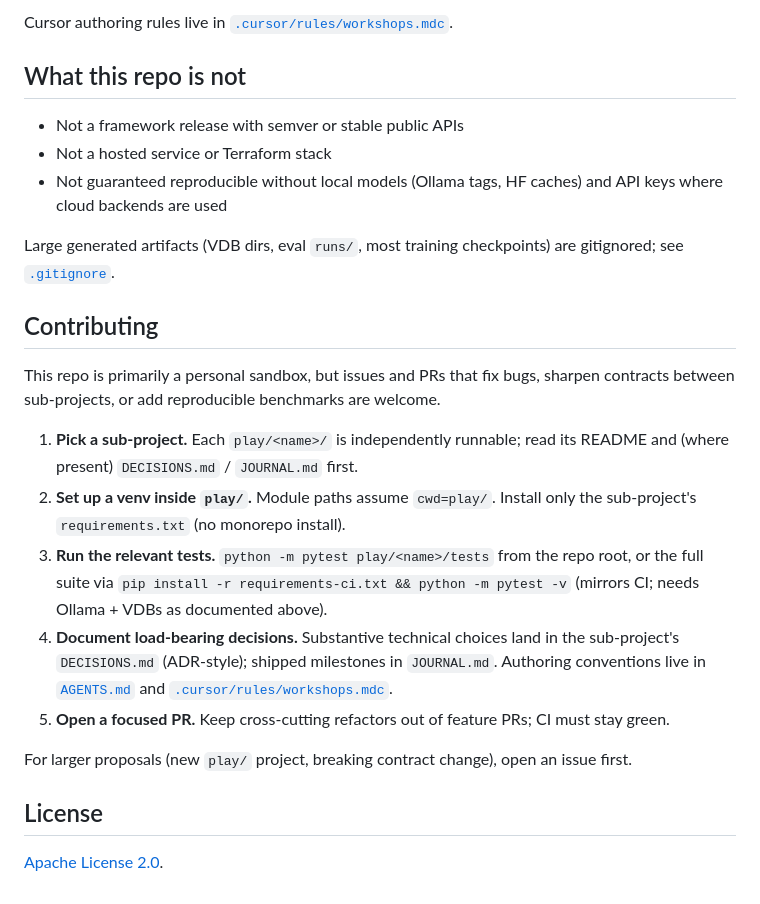
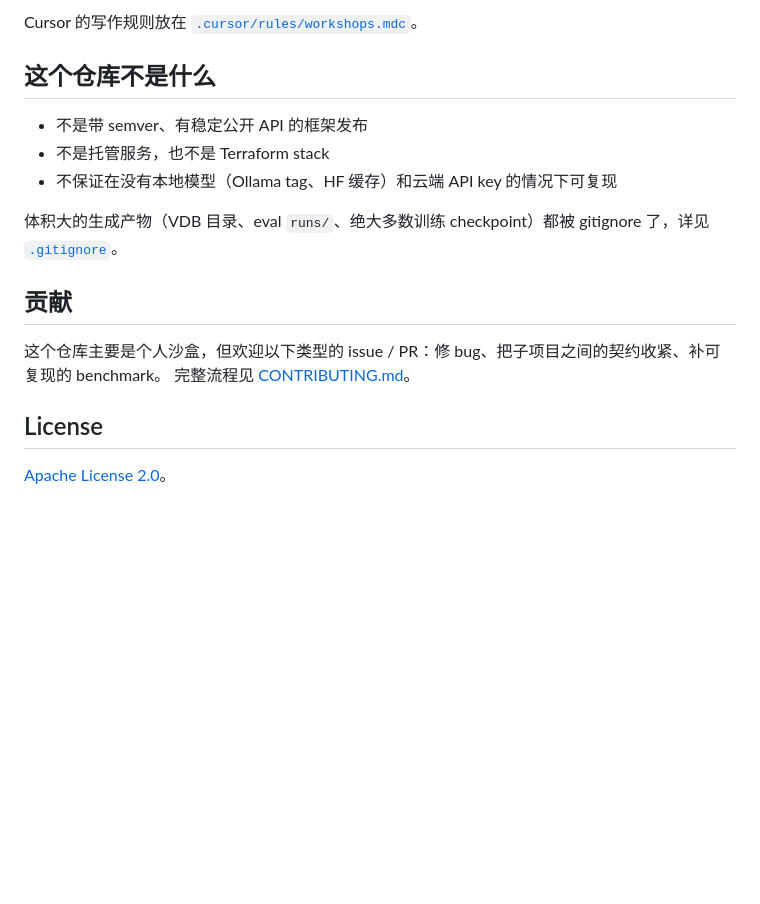
Before and after one commit to AndyUneducated/alchemy, a Markdown page: README.md, the part around one of its changes. Drawn GitHub-style; blank space fills up the shorter version.

```diff
--- a/README.md
+++ b/README.md
@@ -150,26 +161,19 @@ CI uses `requirements-ci.txt` (excludes `mlx-lm`, which is Apple Silicon–only;
 
-Cursor authoring rules live in [`.cursor/rules/workshops.mdc`](.cursor/rules/workshops.mdc).
+Cursor 的写作规则放在 [`.cursor/rules/workshops.mdc`](.cursor/rules/workshops.mdc)。
 
-## What this repo is not
+## 这个仓库不是什么
 
-- Not a framework release with semver or stable public APIs
-- Not a hosted service or Terraform stack
-- Not guaranteed reproducible without local models (Ollama tags, HF caches) and API keys where cloud backends are used
+- 不是带 semver、有稳定公开 API 的框架发布
+- 不是托管服务，也不是 Terraform stack
+- 不保证在没有本地模型（Ollama tag、HF 缓存）和云端 API key 的情况下可复现
 
-Large generated artifacts (VDB dirs, eval `runs/`, most training checkpoints) are gitignored; see [`.gitignore`](.gitignore).
+体积大的生成产物（VDB 目录、eval `runs/`、绝大多数训练 checkpoint）都被 gitignore 了，详见 [`.gitignore`](.gitignore)。
 
-## Contributing
+## 贡献
 
-This repo is primarily a personal sandbox, but issues and PRs that fix bugs, sharpen contracts between sub-projects, or add reproducible benchmarks are welcome.
-
-1. **Pick a sub-project.** Each `play/<name>/` is independently runnable; read its README and (where present) `DECISIONS.md` / `JOURNAL.md` first.
-2. **Set up a venv inside `play/`.** Module paths assume `cwd=play/`. Install only the sub-project's `requirements.txt` (no monorepo install).
-3. **Run the relevant tests.** `python -m pytest play/<name>/tests` from the repo root, or the full suite via `pip install -r requirements-ci.txt && python -m pytest -v` (mirrors CI; needs Ollama + VDBs as documented above).
-4. **Document load-bearing decisions.** Substantive technical choices land in the sub-project's `DECISIONS.md` (ADR-style); shipped milestones in `JOURNAL.md`. Authoring conventions live in [`AGENTS.md`](AGENTS.md) and [`.cursor/rules/workshops.mdc`](.cursor/rules/workshops.mdc).
-5. **Open a focused PR.** Keep cross-cutting refactors out of feature PRs; CI must stay green.
-
-For larger proposals (new `play/` project, breaking contract change), open an issue first.
+这个仓库主要是个人沙盒，但欢迎以下类型的 issue / PR：修 bug、把子项目之间的契约收紧、补可复现的 benchmark。
+完整流程见 [CONTRIBUTING.md](./CONTRIBUTING.md)。
 
 ## License
 
-[Apache License 2.0](LICENSE).
+[Apache License 2.0](LICENSE)。
```
Also changed, not shown: other parts of README.md (+64 -53 lines), CONTRIBUTING.md (added, +75 -0 lines).
